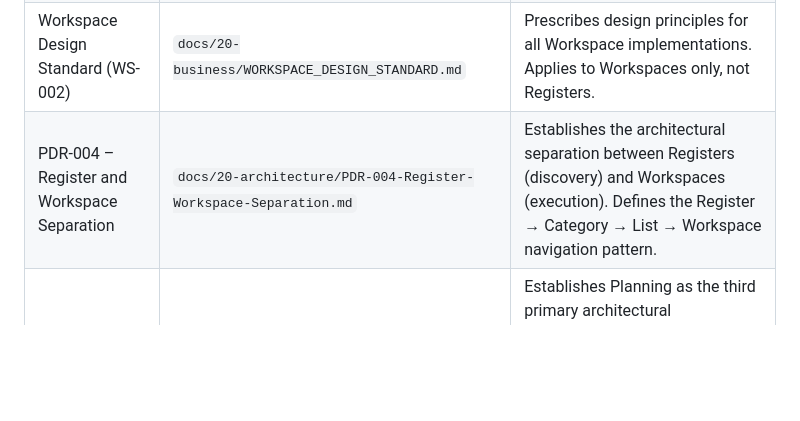
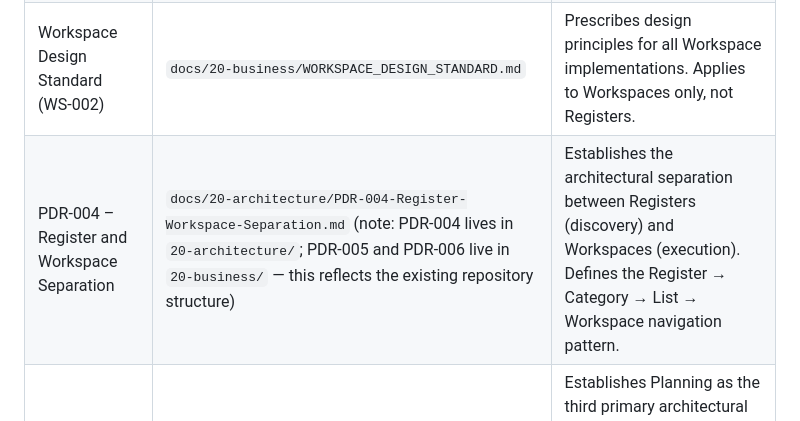
Before and after one commit to alpentind-web/alpentind, a Markdown page: docs/10-architecture/PLATFORM_ARCHITECTURE_GUIDE.md, the part around the change. GitHub-like rendering; blank space fills up the shorter version.

Commit message:
Architecture: Clarify PDR file locations in cross-references

```diff
--- a/docs/10-architecture/PLATFORM_ARCHITECTURE_GUIDE.md
+++ b/docs/10-architecture/PLATFORM_ARCHITECTURE_GUIDE.md
@@ -442,7 +442,7 @@ No step may be skipped. No implementation begins without an approved ESR.
 | Engineering Constitution | `docs/50-engineering/ENGINEERING_CONSTITUTION.md` | Authoritative engineering governance. Defines how all implementation work is performed and reviewed. |
 | Workspace Architecture (WS-001) | `docs/20-business/WORKSPACE_ARCHITECTURE.md` | Defines the Workspace Pattern (Situation → Work → Context → Actions) and all implemented Workspaces. |
 | Workspace Design Standard (WS-002) | `docs/20-business/WORKSPACE_DESIGN_STANDARD.md` | Prescribes design principles for all Workspace implementations. Applies to Workspaces only, not Registers. |
-| PDR-004 – Register and Workspace Separation | `docs/20-architecture/PDR-004-Register-Workspace-Separation.md` | Establishes the architectural separation between Registers (discovery) and Workspaces (execution). Defines the Register → Category → List → Workspace navigation pattern. |
+| PDR-004 – Register and Workspace Separation | `docs/20-architecture/PDR-004-Register-Workspace-Separation.md` (note: PDR-004 lives in `20-architecture/`; PDR-005 and PDR-006 live in `20-business/` — this reflects the existing repository structure) | Establishes the architectural separation between Registers (discovery) and Workspaces (execution). Defines the Register → Category → List → Workspace navigation pattern. |
 | PDR-005 – Planning Architecture | `docs/20-business/PDR-005_PLANNING_ARCHITECTURE.md` | Establishes Planning as the third primary architectural environment. Defines Planning Projects, Planning Areas, planning lifecycle states, and the relationship between Planning, Registers, and Workspaces. |
 | PDR-006 – Register Architecture | `docs/20-business/PDR-006_REGISTER_ARCHITECTURE.md` | Establishes Registers as the persistent knowledge environment. Defines the Register lifecycle (Create → Maintain → Reuse → Retire) and the principle that business objects are never duplicated. |
 | ESR-006 – Booking | `docs/50-engineering/` | Engineering specification for UJ-005 Booking. Implements the booking stage of the operational flow. |
```
